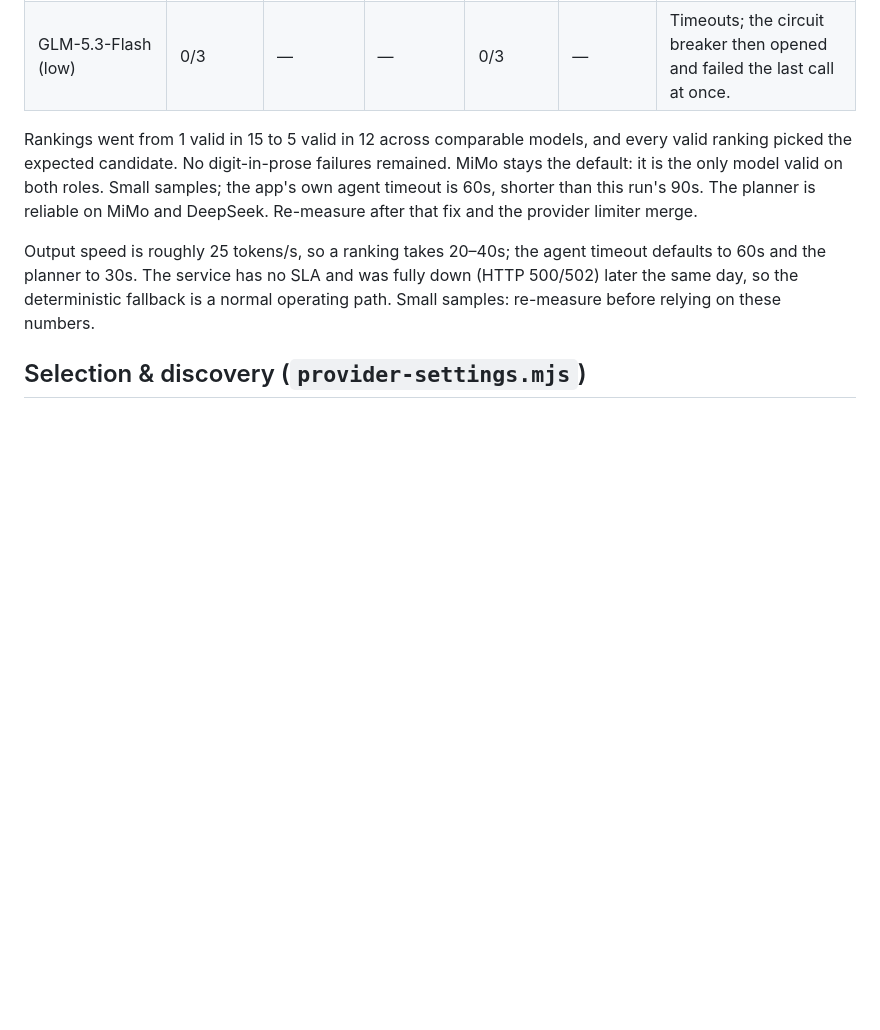
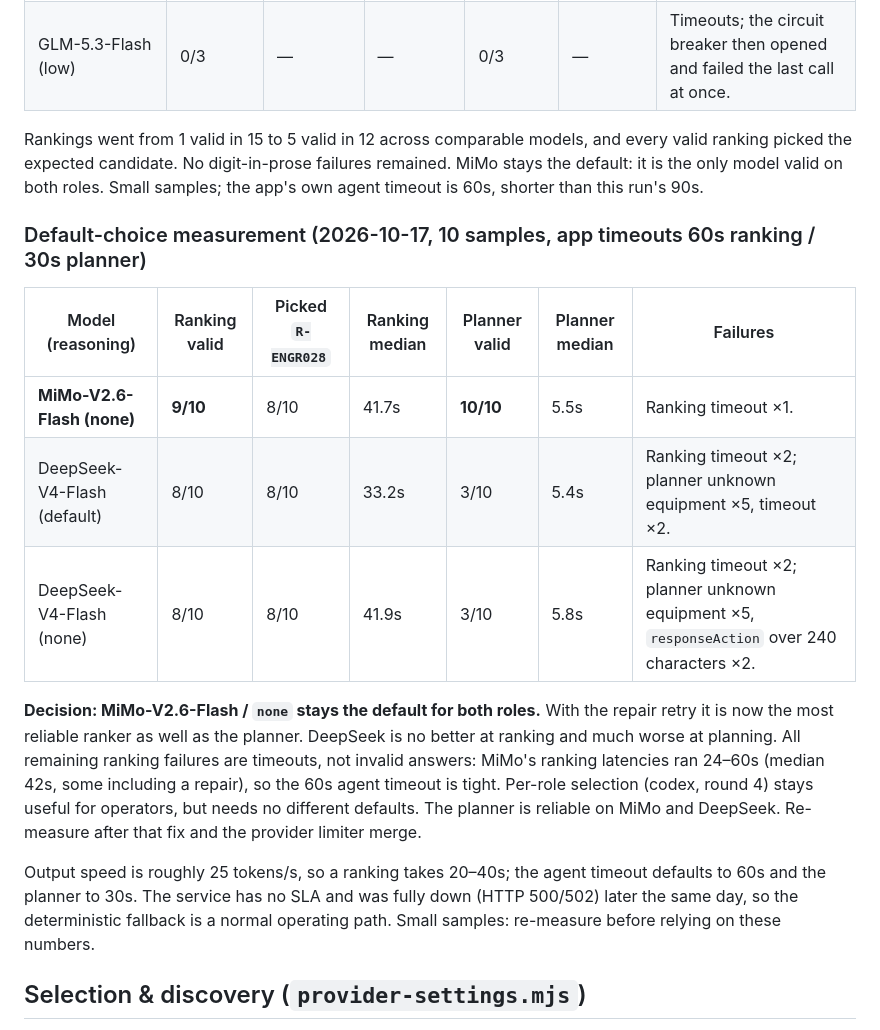
Before and after one commit to e8aura-makodev58/amd-compass, a Markdown page: project-state/backend/model-providers.md, the part around the change. GitHub-like rendering; blank space fills up the shorter version.

Commit message:
docs: 10-sample measurement at app timeouts; MiMo stays default for both roles
Co-Authored-By: Claude Opus 5.5 <noreply@anthropic.com>

```diff
--- a/project-state/backend/model-providers.md
+++ b/project-state/backend/model-providers.md
@@ -109,7 +109,22 @@ ranking.
 Rankings went from 1 valid in 15 to 5 valid in 12 across comparable models, and every
 valid ranking picked the expected candidate. No digit-in-prose failures remained. MiMo
 stays the default: it is the only model valid on both roles. Small samples; the app's own
-agent timeout is 60s, shorter than this run's 90s. The planner is
+agent timeout is 60s, shorter than this run's 90s.
+
+### Default-choice measurement (2026-10-17, 10 samples, app timeouts 60s ranking / 30s planner)
+
+| Model (reasoning) | Ranking valid | Picked `R-ENGR028` | Ranking median | Planner valid | Planner median | Failures |
+|---|---|---|---|---|---|---|
+| **MiMo-V2.6-Flash (none)** | **9/10** | 8/10 | 41.7s | **10/10** | 5.5s | Ranking timeout ×1. |
+| DeepSeek-V4-Flash (default) | 8/10 | 8/10 | 33.2s | 3/10 | 5.4s | Ranking timeout ×2; planner unknown equipment ×5, timeout ×2. |
+| DeepSeek-V4-Flash (none) | 8/10 | 8/10 | 41.9s | 3/10 | 5.8s | Ranking timeout ×2; planner unknown equipment ×5, `responseAction` over 240 characters ×2. |
+
+**Decision: MiMo-V2.6-Flash / `none` stays the default for both roles.** With the repair
+retry it is now the most reliable ranker as well as the planner. DeepSeek is no better at
+ranking and much worse at planning. All remaining ranking failures are timeouts, not
+invalid answers: MiMo's ranking latencies ran 24–60s (median 42s, some including a repair),
+so the 60s agent timeout is tight. Per-role selection (codex, round 4) stays useful for
+operators, but needs no different defaults. The planner is
 reliable on MiMo and DeepSeek. Re-measure after that fix and the provider limiter merge.
 
 Output speed is roughly 25 tokens/s, so a ranking takes 20–40s; the agent timeout defaults
```
Also changed, not shown: handover.md (+3 -2 lines), project-state/log.md (+3 -0 lines).
